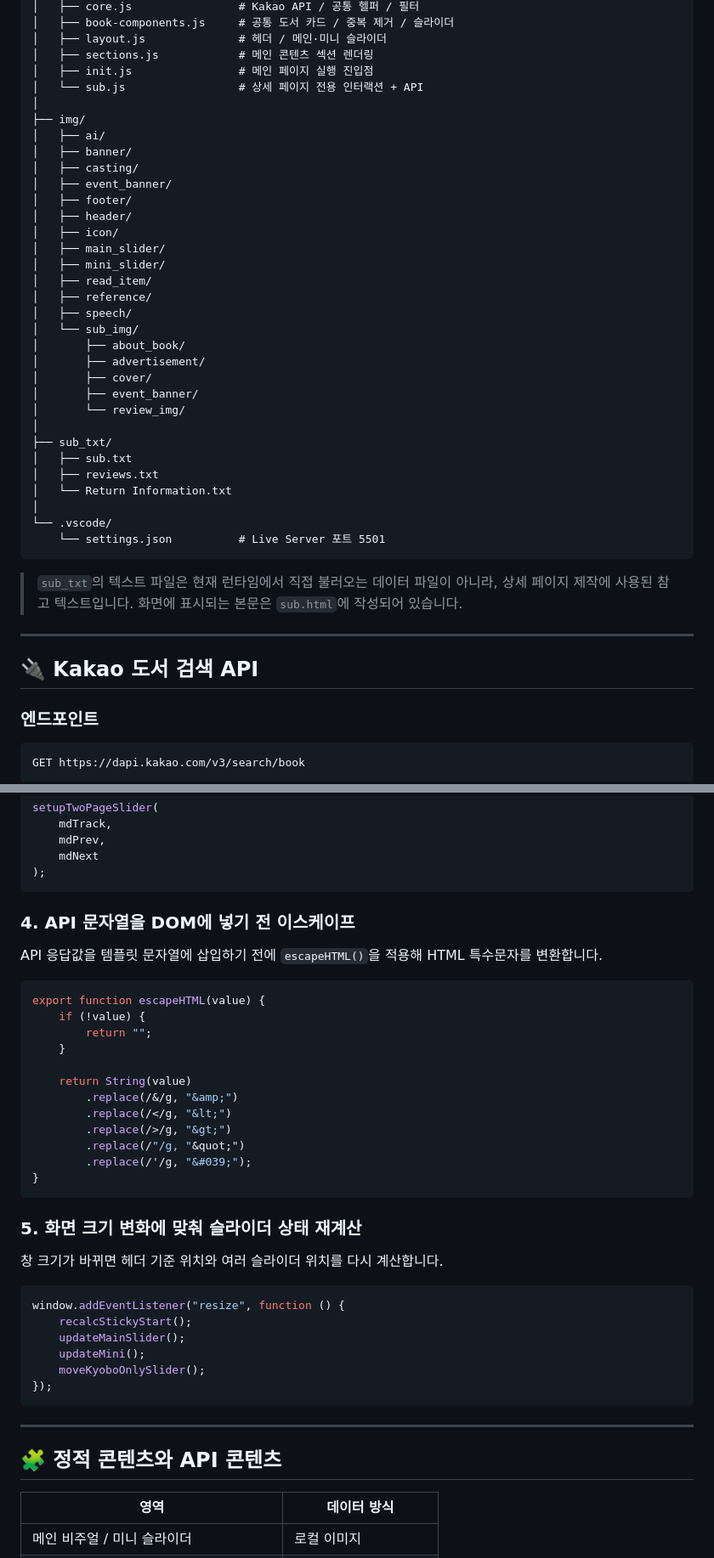
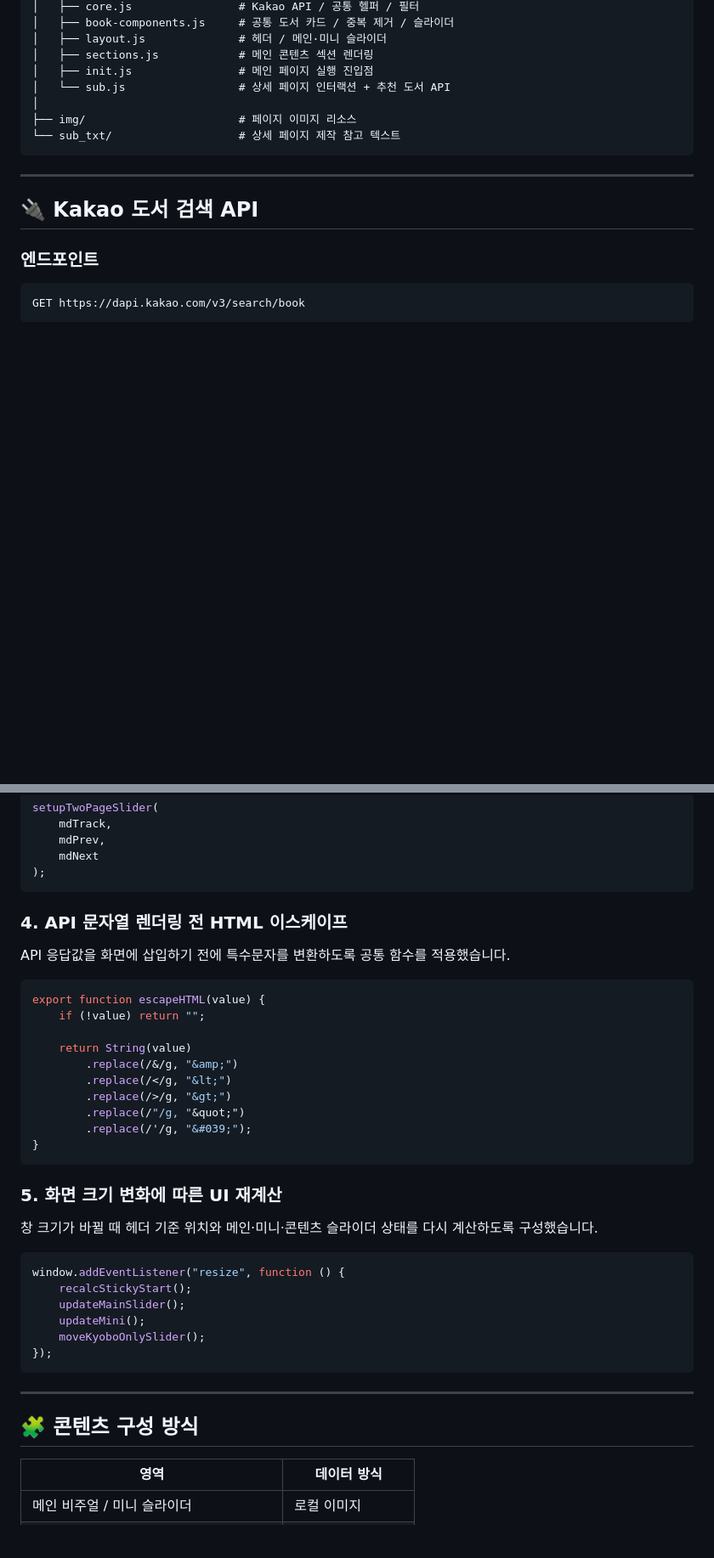
Before and after one commit to su4228-prog/0827_002, a Markdown page: README.md, 2 parts joined by grey strips. Shown at 85% size. Rendered like a GitHub page; blank space fills up the shorter version.

````diff
--- a/README.md
+++ b/README.md
@@ -178,38 +171,11 @@ sub.html 진입
 │   ├── layout.js              # 헤더 / 메인·미니 슬라이더
 │   ├── sections.js            # 메인 콘텐츠 섹션 렌더링
 │   ├── init.js                # 메인 페이지 실행 진입점
-│   └── sub.js                 # 상세 페이지 전용 인터랙션 + API
+│   └── sub.js                 # 상세 페이지 인터랙션 + 추천 도서 API
 │
-├── img/
-│   ├── ai/
-│   ├── banner/
-│   ├── casting/
-│   ├── event_banner/
-│   ├── footer/
-│   ├── header/
-│   ├── icon/
-│   ├── main_slider/
-│   ├── mini_slider/
-│   ├── read_item/
-│   ├── reference/
-│   ├── speech/
-│   └── sub_img/
-│       ├── about_book/
-│       ├── advertisement/
-│       ├── cover/
-│       ├── event_banner/
-│       └── review_img/
-│
-├── sub_txt/
-│   ├── sub.txt
-│   ├── reviews.txt
-│   └── Return Information.txt
-│
-└── .vscode/
-    └── settings.json          # Live Server 포트 5501
+├── img/                       # 페이지 이미지 리소스
+└── sub_txt/                   # 상세 페이지 제작 참고 텍스트
 ```
-
-> `sub_txt`의 텍스트 파일은 현재 런타임에서 직접 불러오는 데이터 파일이 아니라, 상세 페이지 제작에 사용된 참고 텍스트입니다. 화면에 표시되는 본문은 `sub.html`에 작성되어 있습니다.
 
 ---
 
@@ -348,15 +317,13 @@ setupTwoPageSlider(
 );
 ```
 
-### 4. API 문자열을 DOM에 넣기 전 이스케이프
+### 4. API 문자열 렌더링 전 HTML 이스케이프
 
-API 응답값을 템플릿 문자열에 삽입하기 전에 `escapeHTML()`을 적용해 HTML 특수문자를 변환합니다.
+API 응답값을 화면에 삽입하기 전에 특수문자를 변환하도록 공통 함수를 적용했습니다.
 
 ```js
 export function escapeHTML(value) {
-    if (!value) {
-        return "";
-    }
+    if (!value) return "";
 
     return String(value)
         .replace(/&/g, "&amp;")
@@ -367,9 +334,9 @@ export function escapeHTML(value) {
 }
 ```
 
-### 5. 화면 크기 변화에 맞춰 슬라이더 상태 재계산
+### 5. 화면 크기 변화에 따른 UI 재계산
 
-창 크기가 바뀌면 헤더 기준 위치와 여러 슬라이더 위치를 다시 계산합니다.
+창 크기가 바뀔 때 헤더 기준 위치와 메인·미니·콘텐츠 슬라이더 상태를 다시 계산하도록 구성했습니다.
 
 ```js
 window.addEventListener("resize", function () {
@@ -382,7 +349,7 @@ window.addEventListener("resize", function () {
 
 ---
 
-## 🧩 정적 콘텐츠와 API 콘텐츠
+## 🧩 콘텐츠 구성 방식
 
 | 영역 | 데이터 방식 |
 | --- | --- |
````
Also changed, not shown: other parts of README.md (+67 -129 lines).
